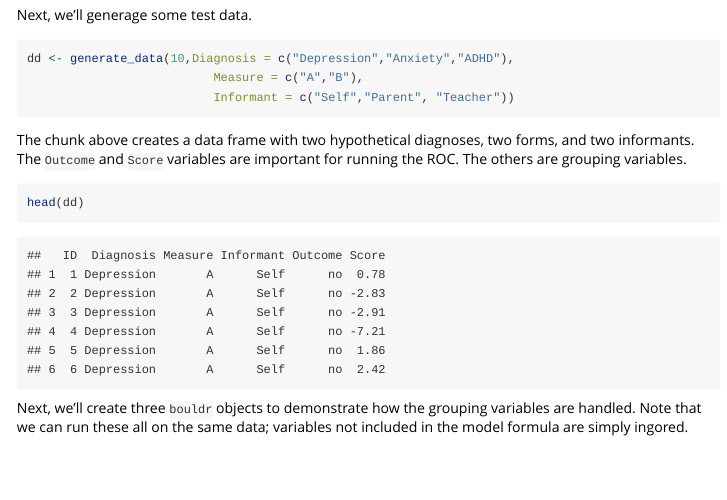
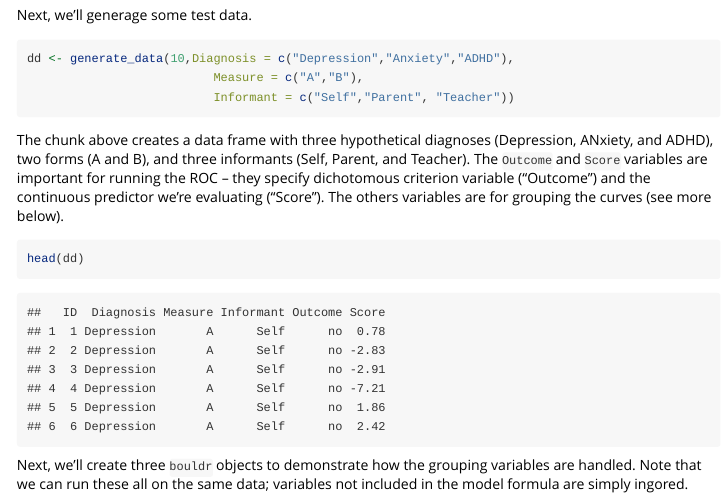
Before and after one commit to jlangaa/bouldr, an R Markdown document (vignettes/bouldr.Rmd): the page in a window 1100 px wide, from 310 px down. Rendered offline with R 4.5, knitr and Pandoc, with nearby package versions; some code elsewhere in the file could not run offline.

Commit message:
Update bouldr.Rmd
fixed the description

````diff
--- a/vignettes/bouldr.Rmd
+++ b/vignettes/bouldr.Rmd
@@ -28,7 +28,7 @@ dd <- generate_data(10,Diagnosis = c("Depression","Anxiety","ADHD"),
 
 ```
 
-The chunk above creates a data frame with two hypothetical diagnoses, two forms, and two informants. The `Outcome` and `Score` variables are important for running the ROC. The others are grouping variables.
+The chunk above creates a data frame with three hypothetical diagnoses (Depression, ANxiety, and ADHD), two forms (A and B), and three informants (Self, Parent, and Teacher). The `Outcome` and `Score` variables are important for running the ROC -- they specify dichotomous criterion variable ("Outcome") and the continuous predictor we're evaluating ("Score"). The others variables are for grouping the curves (see more below).
 
 ```{r}
 head(dd)
````
